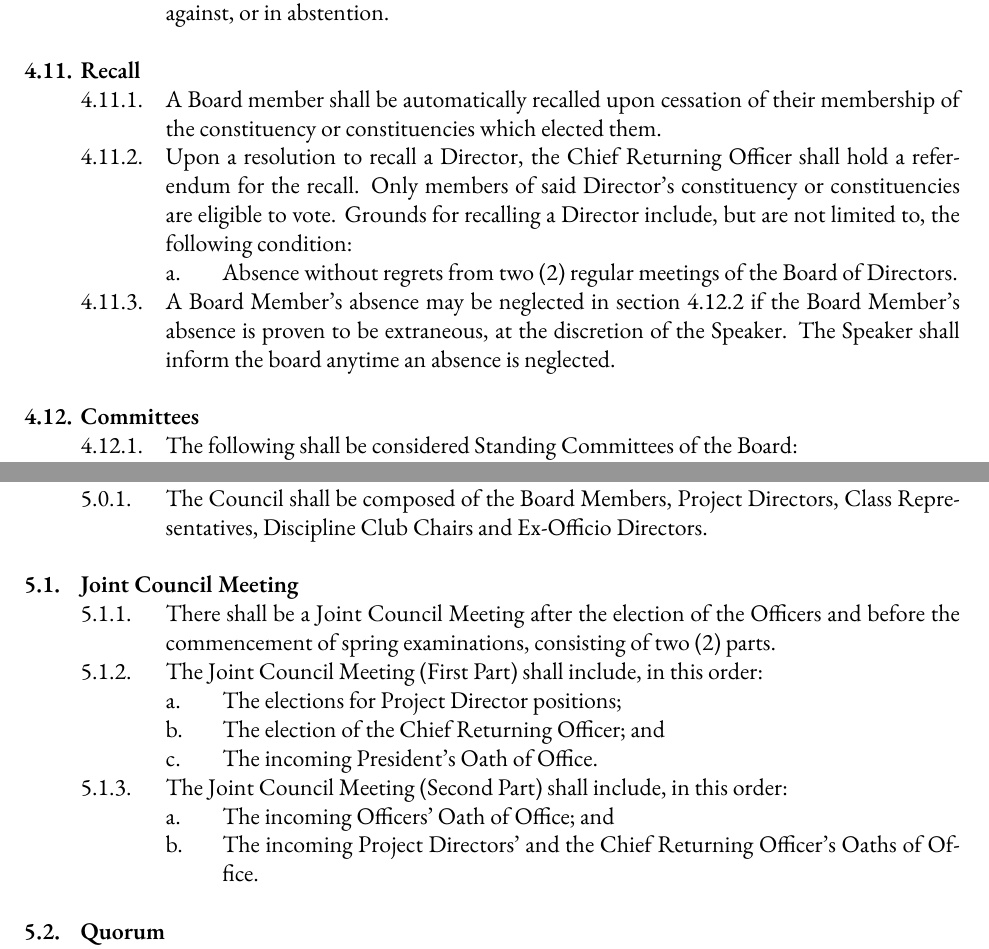
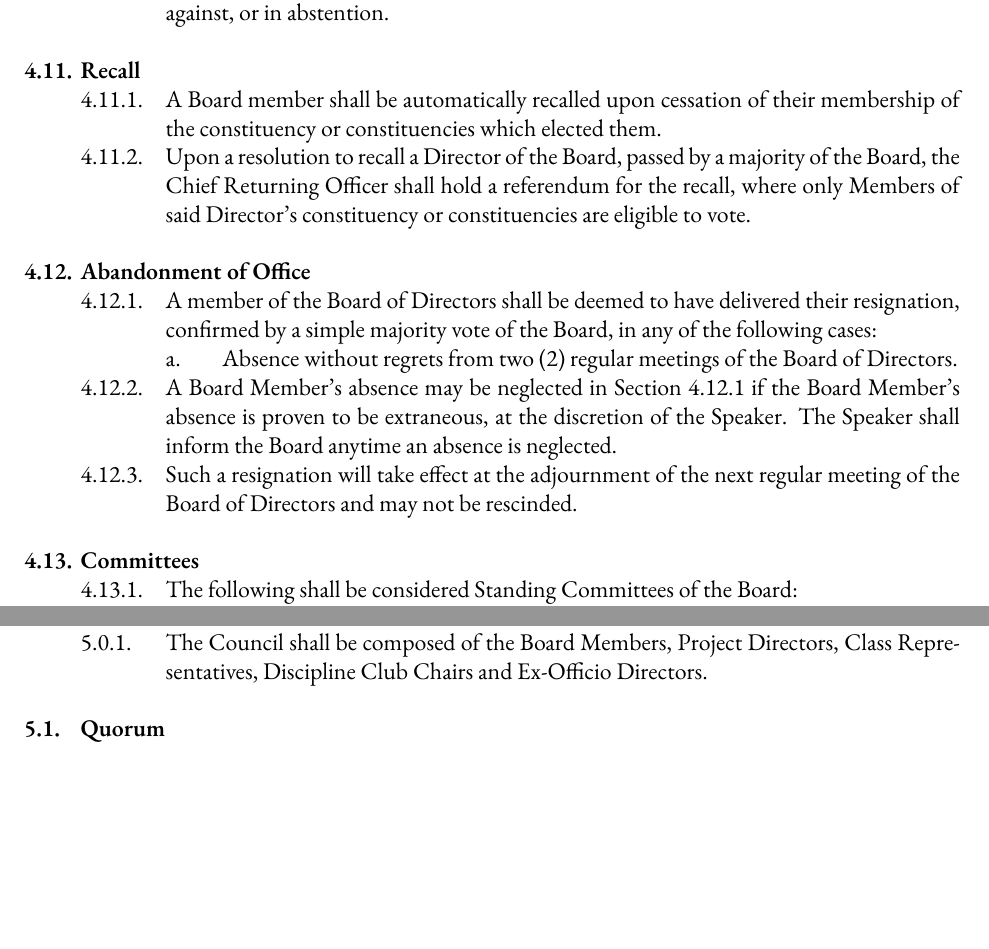
Before and after one commit to skule/bylaws, a LaTeX document (Bylaw 1.tex): two parts of pages 14 and 16 of 20, joined at a grey line, cut so that both start at the same text, the shorter picture padded with empty space. Compiled offline with XeLaTeX; a missing font is replaced by an installed copy or a similar font.

Commit message:
Updating Bylaws 1, 2, 3, and 6 as per January 2017 Decision
Removed Bylaw 1 Section 5.1
Amended Bylaw 2 Section 0.3.3
Amended Bylaw 2 Section 0.3.4
Amended Bylaw 2 Section 2.0.3
Amended Bylaw 3 Section 1.1.1
Amended Bylaw 3 Section 1.1.2
Amended Bylaw 3 Section 2.4.1
Amended Bylaw 6 Section 1.0.1h
Amended Bylaw 1 Section 4.11.2
Removed Bylaw 1 Section 4.11.3
Added Bylaw 1 Section 4.12 and renumbered subsequent subsections.

```diff
--- a/Bylaw 1.tex
+++ b/Bylaw 1.tex
@@ -350,9 +350,13 @@ services that the Engineering Society provides to its students.
 
 && Recall
 	&&& A Board member shall be automatically recalled upon cessation of their membership of the constituency or constituencies which elected them.
-	&&& Upon a resolution to recall a Director, the Chief Returning Officer shall hold a referendum for the recall. Only members of said Director's constituency or constituencies are eligible to vote. Grounds for recalling a Director include, but are not limited to, the following condition:
+	&&& Upon a resolution to recall a Director of the Board, passed by a majority of the Board, the Chief Returning Officer shall hold a referendum for the recall, where only Members of said Director's constituency or constituencies are eligible to vote.
+
+&& Abandonment of Office
+	&&& A member of the Board of Directors shall be deemed to have delivered their resignation, confirmed by a simple majority vote of the Board, in any of the following cases:
 		&&&& Absence without regrets from two (2) regular meetings of the Board of Directors.
-	&&& A Board Member's absence may be neglected in section 4.12.2 if the Board Member's absence is proven to be extraneous, at the discretion of the Speaker. The Speaker shall inform the board anytime an absence is neglected.
+	&&& A Board Member's absence may be neglected in Section 4.12.1 if the Board Member's absence is proven to be extraneous, at the discretion of the Speaker. The Speaker shall inform the Board anytime an absence is neglected.
+	&&& Such a resignation will take effect at the adjournment of the next regular meeting of the Board of Directors and may not be rescinded.
 
 && Committees
 	&&& The following shall be considered Standing Committees of the Board:
@@ -390,16 +394,6 @@ The Board shall only carry or defeat a motion of the Election Rules Committee co
 \ListProperties(Start2=0)
 && General
 	&&& The Council shall be composed of the Board Members, Project Directors, Class Representatives, Discipline Club Chairs and Ex-Officio Directors.
-
-&& Joint Council Meeting
-	&&& There shall be a Joint Council Meeting after the election of the Officers and before the commencement of spring examinations, consisting of two (2) parts.
-	&&& The Joint Council Meeting (First Part) shall include, in this order:
-		&&&& The elections for Project Director positions;
-		&&&& The election of the Chief Returning Officer; and
-		&&&& The incoming President's Oath of Office.
-	&&& The Joint Council Meeting (Second Part) shall include, in this order:
-		&&&& The incoming Officers' Oath of Office; and
-		&&&& The incoming Project Directors' and the Chief Returning Officer's Oaths of Office.
 
 && Quorum
 	&&& Quorum at a meeting of the Council shall be fifty percent (50%) or voting members present
```
Also changed, not shown: Bylaw 2.tex (+3 -3 lines), Bylaw 3.tex (+3 -3 lines), Bylaw 6.tex (+1 -1 lines), Bylaw 1.pdf, Bylaw 2.pdf, Bylaw 3.pdf, Bylaw 6.pdf.
